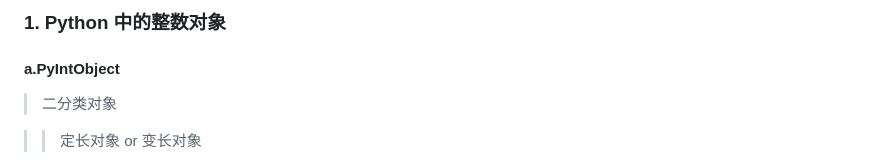
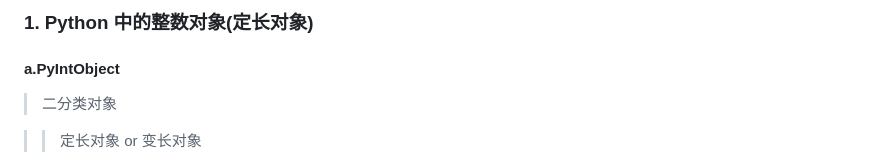
Before and after one commit to cxia0209/Python-Source-Code, a Markdown page: python_int_object.md, the part around the change. Drawn GitHub-style.

```diff
--- a/python_int_object.md
+++ b/python_int_object.md
@@ -1,4 +1,4 @@
-### 1. Python 中的整数对象
+### 1. Python 中的整数对象(定长对象)
 
 #### a.PyIntObject
 
```
Also changed, not shown: python_string_object.md (added, +123 -0 lines), image/PyStringObject_mem.png (added).
